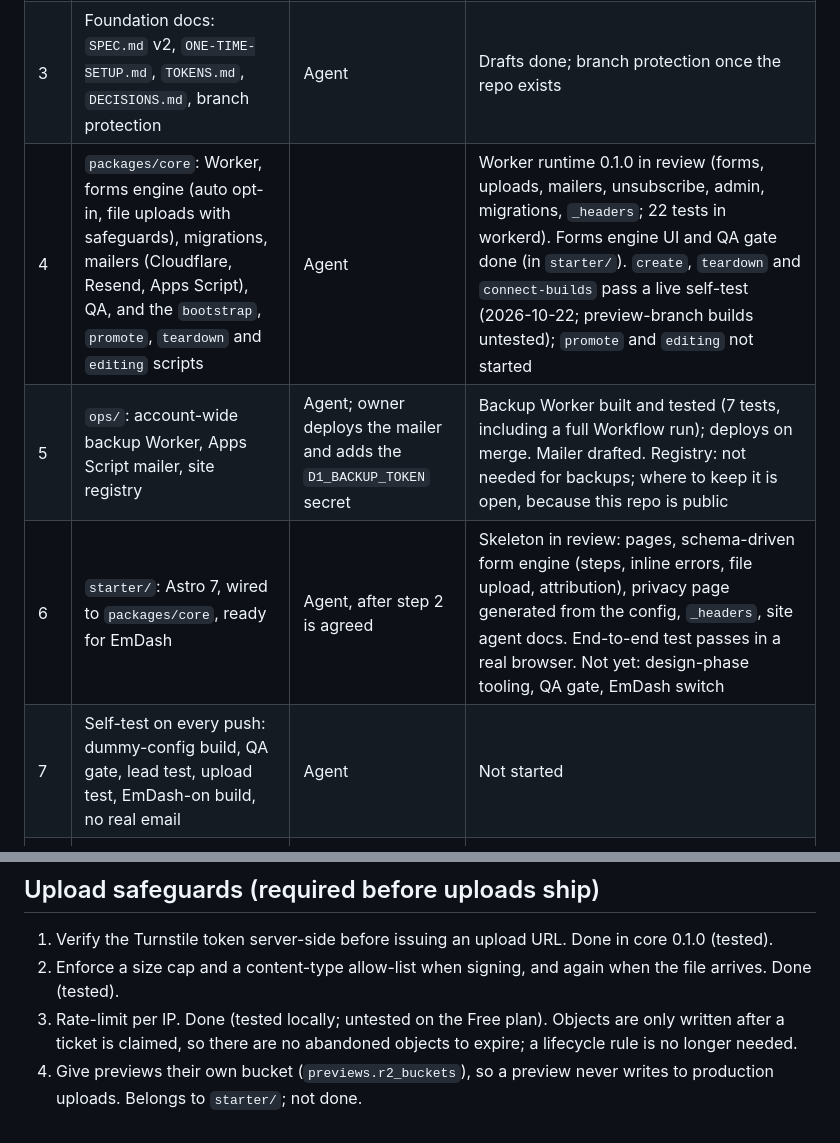
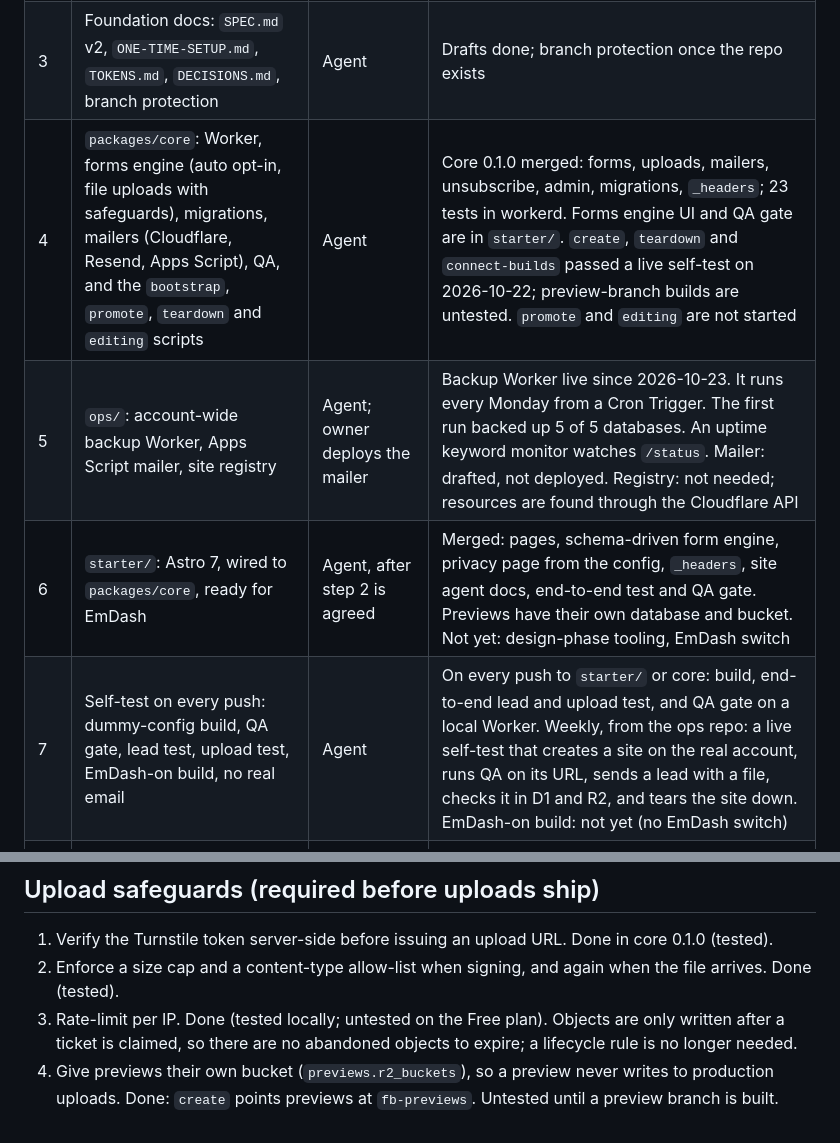
Before and after one commit to travispflanz/framework-b, a Markdown page: docs/ROADMAP.md, 2 parts joined by grey strips. GitHub-like rendering.

```diff
--- a/docs/ROADMAP.md
+++ b/docs/ROADMAP.md
@@ -8,10 +8,10 @@ The v1.0.0 milestone: a new idea is built from one prompt, using this repo. The
 | 2 | Design layer research → design phase and full design intake | Agent, then owner review | Approved by owner 2026-10-22 (`docs/research/design-layer.md`, `docs/research/apify-huggingface-design.md`) |
 | 2b | Design trials: calibrate the autopilot judge on the CC-BY landing-page arena votes; run `dembrandt` on 5 reference sites | Agent; owner supplies a Hugging Face token for the arena data | Done (`docs/research/trials.md`). dembrandt: adopt with limits. Pairwise judge: 15 of 16 clear pairs agree with humans, 24 of 24 order-consistent; adopt, near-ties count as ties |
 | 3 | Foundation docs: `SPEC.md` v2, `ONE-TIME-SETUP.md`, `TOKENS.md`, `DECISIONS.md`, branch protection | Agent | Drafts done; branch protection once the repo exists |
-| 4 | `packages/core`: Worker, forms engine (auto opt-in, file uploads with safeguards), migrations, mailers (Cloudflare, Resend, Apps Script), QA, and the `bootstrap`, `promote`, `teardown` and `editing` scripts | Agent | Worker runtime 0.1.0 in review (forms, uploads, mailers, unsubscribe, admin, migrations, `_headers`; 22 tests in workerd). Forms engine UI and QA gate done (in `starter/`). `create`, `teardown` and `connect-builds` pass a live self-test (2026-10-22; preview-branch builds untested); `promote` and `editing` not started |
-| 5 | `ops/`: account-wide backup Worker, Apps Script mailer, site registry | Agent; owner deploys the mailer and adds the `D1_BACKUP_TOKEN` secret | Backup Worker built and tested (7 tests, including a full Workflow run); deploys on merge. Mailer drafted. Registry: not needed for backups; where to keep it is open, because this repo is public |
-| 6 | `starter/`: Astro 7, wired to `packages/core`, ready for EmDash | Agent, after step 2 is agreed | Skeleton in review: pages, schema-driven form engine (steps, inline errors, file upload, attribution), privacy page generated from the config, `_headers`, site agent docs. End-to-end test passes in a real browser. Not yet: design-phase tooling, QA gate, EmDash switch |
-| 7 | Self-test on every push: dummy-config build, QA gate, lead test, upload test, EmDash-on build, no real email | Agent | Not started |
+| 4 | `packages/core`: Worker, forms engine (auto opt-in, file uploads with safeguards), migrations, mailers (Cloudflare, Resend, Apps Script), QA, and the `bootstrap`, `promote`, `teardown` and `editing` scripts | Agent | Core 0.1.0 merged: forms, uploads, mailers, unsubscribe, admin, migrations, `_headers`; 23 tests in workerd. Forms engine UI and QA gate are in `starter/`. `create`, `teardown` and `connect-builds` passed a live self-test on 2026-10-22; preview-branch builds are untested. `promote` and `editing` are not started |
+| 5 | `ops/`: account-wide backup Worker, Apps Script mailer, site registry | Agent; owner deploys the mailer | Backup Worker live since 2026-10-23. It runs every Monday from a Cron Trigger. The first run backed up 5 of 5 databases. An uptime keyword monitor watches `/status`. Mailer: drafted, not deployed. Registry: not needed; resources are found through the Cloudflare API |
+| 6 | `starter/`: Astro 7, wired to `packages/core`, ready for EmDash | Agent, after step 2 is agreed | Merged: pages, schema-driven form engine, privacy page from the config, `_headers`, site agent docs, end-to-end test and QA gate. Previews have their own database and bucket. Not yet: design-phase tooling, EmDash switch |
+| 7 | Self-test on every push: dummy-config build, QA gate, lead test, upload test, EmDash-on build, no real email | Agent | On every push to `starter/` or core: build, end-to-end lead and upload test, and QA gate on a local Worker. Weekly, from the ops repo: a live self-test that creates a site on the real account, runs QA on its URL, sends a lead with a file, checks it in D1 and R2, and tears the site down. EmDash-on build: not yet (no EmDash switch) |
 | 8 | Second test build: a new idea on `workers.dev`, from one prompt | Owner picks the idea; agent builds | Not started |
 | 9 | Promote it to launch mode on a spare domain | Owner picks the domain; agent runs `promote` | Not started |
 | 10 | Modules: CRM mirror, newsletter, drips | Agent | Designed, not built |
@@ -22,4 +22,4 @@ The v1.0.0 milestone: a new idea is built from one prompt, using this repo. The
 1. Verify the Turnstile token server-side before issuing an upload URL. Done in core 0.1.0 (tested).
 2. Enforce a size cap and a content-type allow-list when signing, and again when the file arrives. Done (tested).
 3. Rate-limit per IP. Done (tested locally; untested on the Free plan). Objects are only written after a ticket is claimed, so there are no abandoned objects to expire; a lifecycle rule is no longer needed.
-4. Give previews their own bucket (`previews.r2_buckets`), so a preview never writes to production uploads. Belongs to `starter/`; not done.
+4. Give previews their own bucket (`previews.r2_buckets`), so a preview never writes to production uploads. Done: `create` points previews at `fb-previews`. Untested until a preview branch is built.
```
Also changed, not shown: docs/SPEC.md (+8 -1 lines).
